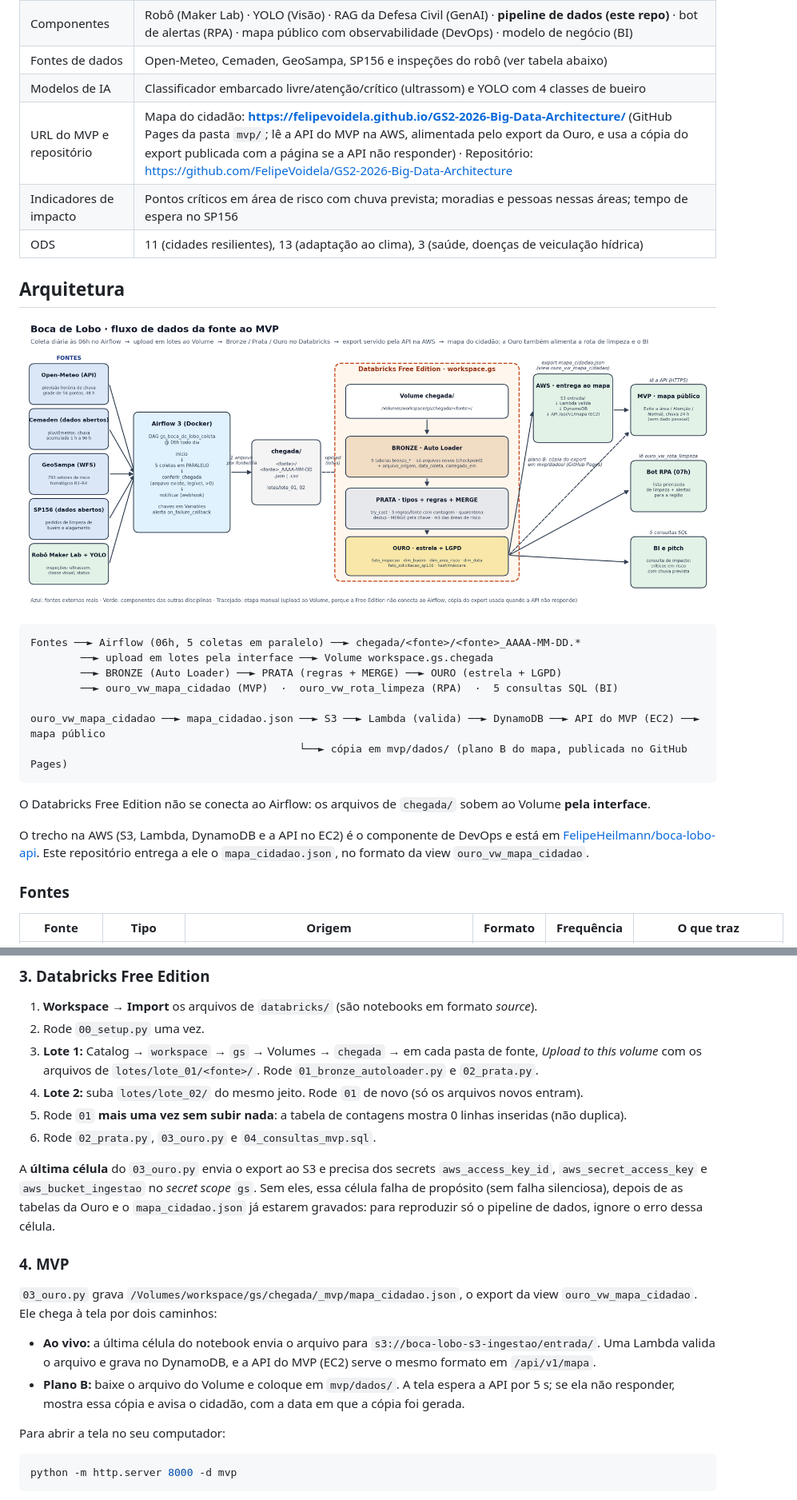
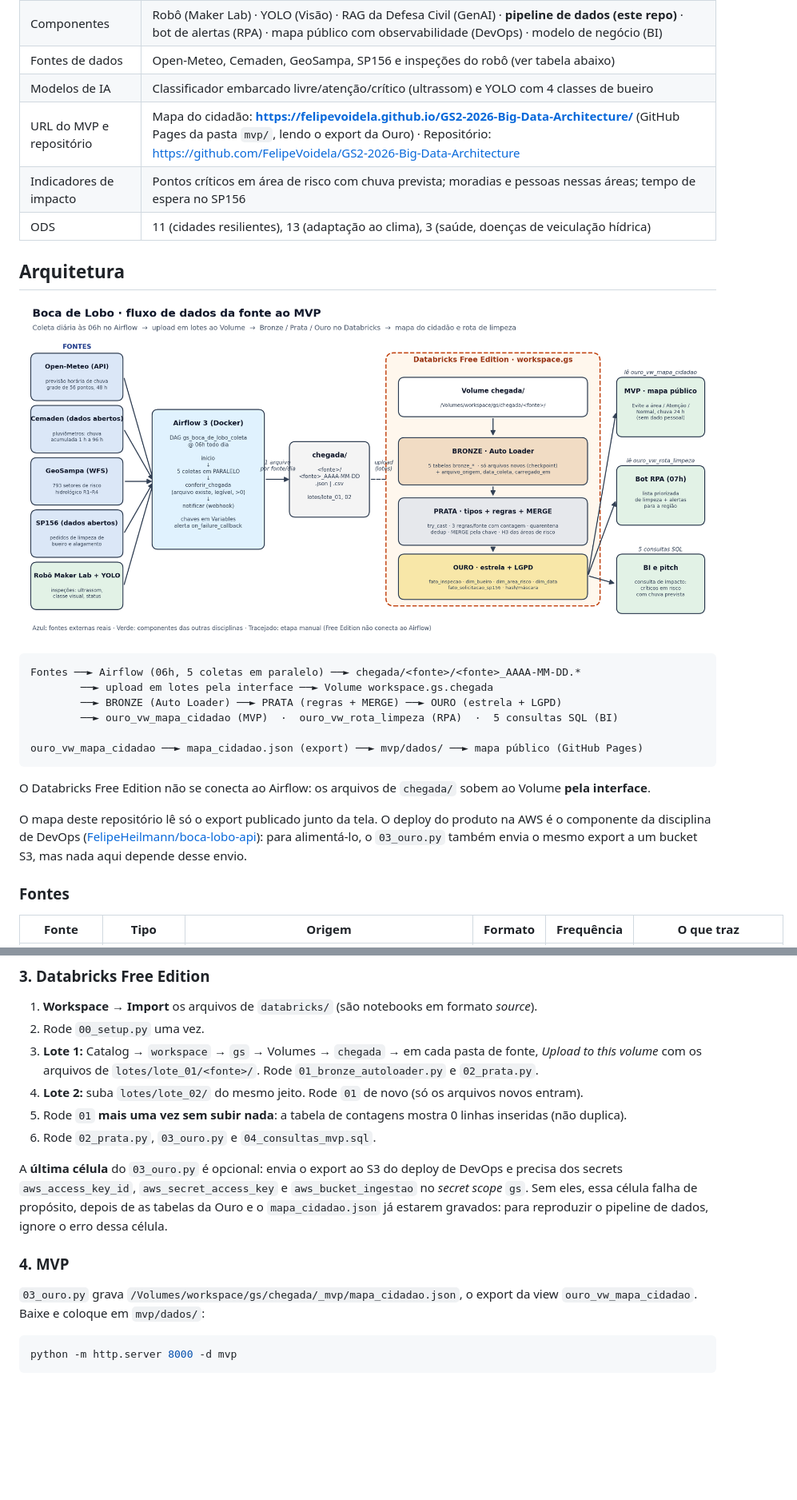
Before and after one commit to FelipeVoidela/GS2-2026-Big-Data-Architecture, a Markdown page: README.md, 2 parts joined by grey strips. Shown at 80% size. Drawn GitHub-style; pictures changed too: docs/arquitetura.png; blank space fills up the shorter version.

Commit message:
README, diagrama e relatorio voltam a descrever o mapa lendo o export publicado; deploy na AWS fica como componente de DevOps

````diff
--- a/README.md
+++ b/README.md
@@ -27,7 +27,7 @@ mapa público a resposta para *"onde não passar hoje?"*.
 | Componentes | Robô (Maker Lab) · YOLO (Visão) · RAG da Defesa Civil (GenAI) · **pipeline de dados (este repo)** · bot de alertas (RPA) · mapa público com observabilidade (DevOps) · modelo de negócio (BI) |
 | Fontes de dados | Open-Meteo, Cemaden, GeoSampa, SP156 e inspeções do robô (ver tabela abaixo) |
 | Modelos de IA | Classificador embarcado livre/atenção/crítico (ultrassom) e YOLO com 4 classes de bueiro |
-| URL do MVP e repositório | Mapa do cidadão: **https://felipevoidela.github.io/GS2-2026-Big-Data-Architecture/** (GitHub Pages da pasta `mvp/`; lê a API do MVP na AWS, alimentada pelo export da Ouro, e usa a cópia do export publicada com a página se a API não responder) · Repositório: https://github.com/FelipeVoidela/GS2-2026-Big-Data-Architecture |
+| URL do MVP e repositório | Mapa do cidadão: **https://felipevoidela.github.io/GS2-2026-Big-Data-Architecture/** (GitHub Pages da pasta `mvp/`, lendo o export da Ouro) · Repositório: https://github.com/FelipeVoidela/GS2-2026-Big-Data-Architecture |
 | Indicadores de impacto | Pontos críticos em área de risco com chuva prevista; moradias e pessoas nessas áreas; tempo de espera no SP156 |
 | ODS | 11 (cidades resilientes), 13 (adaptação ao clima), 3 (saúde, doenças de veiculação hídrica) |
 
@@ -41,15 +41,14 @@ Fontes ──► Airflow (06h, 5 coletas em paralelo) ──► chegada/<fonte>/
         ──► BRONZE (Auto Loader) ──► PRATA (regras + MERGE) ──► OURO (estrela + LGPD)
         ──► ouro_vw_mapa_cidadao (MVP)  ·  ouro_vw_rota_limpeza (RPA)  ·  5 consultas SQL (BI)
 
-ouro_vw_mapa_cidadao ──► mapa_cidadao.json ──► S3 ──► Lambda (valida) ──► DynamoDB ──► API do MVP (EC2) ──► mapa público
-                                           └──► cópia em mvp/dados/ (plano B do mapa, publicada no GitHub Pages)
+ouro_vw_mapa_cidadao ──► mapa_cidadao.json (export) ──► mvp/dados/ ──► mapa público (GitHub Pages)
 ```
 
 O Databricks Free Edition não se conecta ao Airflow: os arquivos de `chegada/` sobem ao Volume **pela interface**.
 
-O trecho na AWS (S3, Lambda, DynamoDB e a API no EC2) é o componente de DevOps e está em
-[FelipeHeilmann/boca-lobo-api](https://github.com/FelipeHeilmann/boca-lobo-api). Este repositório entrega a ele o
-`mapa_cidadao.json`, no formato da view `ouro_vw_mapa_cidadao`.
+O mapa deste repositório lê só o export publicado junto da tela. O deploy do produto na AWS é o componente da disciplina
+de DevOps ([FelipeHeilmann/boca-lobo-api](https://github.com/FelipeHeilmann/boca-lobo-api)): para alimentá-lo, o
+`03_ouro.py` também envia o mesmo export a um bucket S3, mas nada aqui depende desse envio.
 
 ### Fontes
 
@@ -135,22 +134,15 @@ python scripts/montar_lotes.py --lote 2 --datas 2026-11-08
 5. Rode `01` **mais uma vez sem subir nada**: a tabela de contagens mostra 0 linhas inseridas (não duplica).
 6. Rode `02_prata.py`, `03_ouro.py` e `04_consultas_mvp.sql`.
 
-A **última célula** do `03_ouro.py` envia o export ao S3 e precisa dos secrets `aws_access_key_id`,
-`aws_secret_access_key` e `aws_bucket_ingestao` no *secret scope* `gs`. Sem eles, essa célula falha de propósito
-(sem falha silenciosa), depois de as tabelas da Ouro e o `mapa_cidadao.json` já estarem gravados: para reproduzir só o
+A **última célula** do `03_ouro.py` é opcional: envia o export ao S3 do deploy de DevOps e precisa dos secrets
+`aws_access_key_id`, `aws_secret_access_key` e `aws_bucket_ingestao` no *secret scope* `gs`. Sem eles, essa célula
+falha de propósito, depois de as tabelas da Ouro e o `mapa_cidadao.json` já estarem gravados: para reproduzir o
 pipeline de dados, ignore o erro dessa célula.
 
 ### 4. MVP
 
 `03_ouro.py` grava `/Volumes/workspace/gs/chegada/_mvp/mapa_cidadao.json`, o export da view `ouro_vw_mapa_cidadao`.
-Ele chega à tela por dois caminhos:
-
-* **Ao vivo:** a última célula do notebook envia o arquivo para `s3://boca-lobo-s3-ingestao/entrada/`. Uma Lambda
-  valida o arquivo e grava no DynamoDB, e a API do MVP (EC2) serve o mesmo formato em `/api/v1/mapa`.
-* **Plano B:** baixe o arquivo do Volume e coloque em `mvp/dados/`. A tela espera a API por 5 s; se ela não responder,
-  mostra essa cópia e avisa o cidadão, com a data em que a cópia foi gerada.
-
-Para abrir a tela no seu computador:
+Baixe e coloque em `mvp/dados/`:
 
 ```bash
 python -m http.server 8000 -d mvp
````
Also changed, not shown: other parts of README.md (+5 -5 lines), 4 other files.
